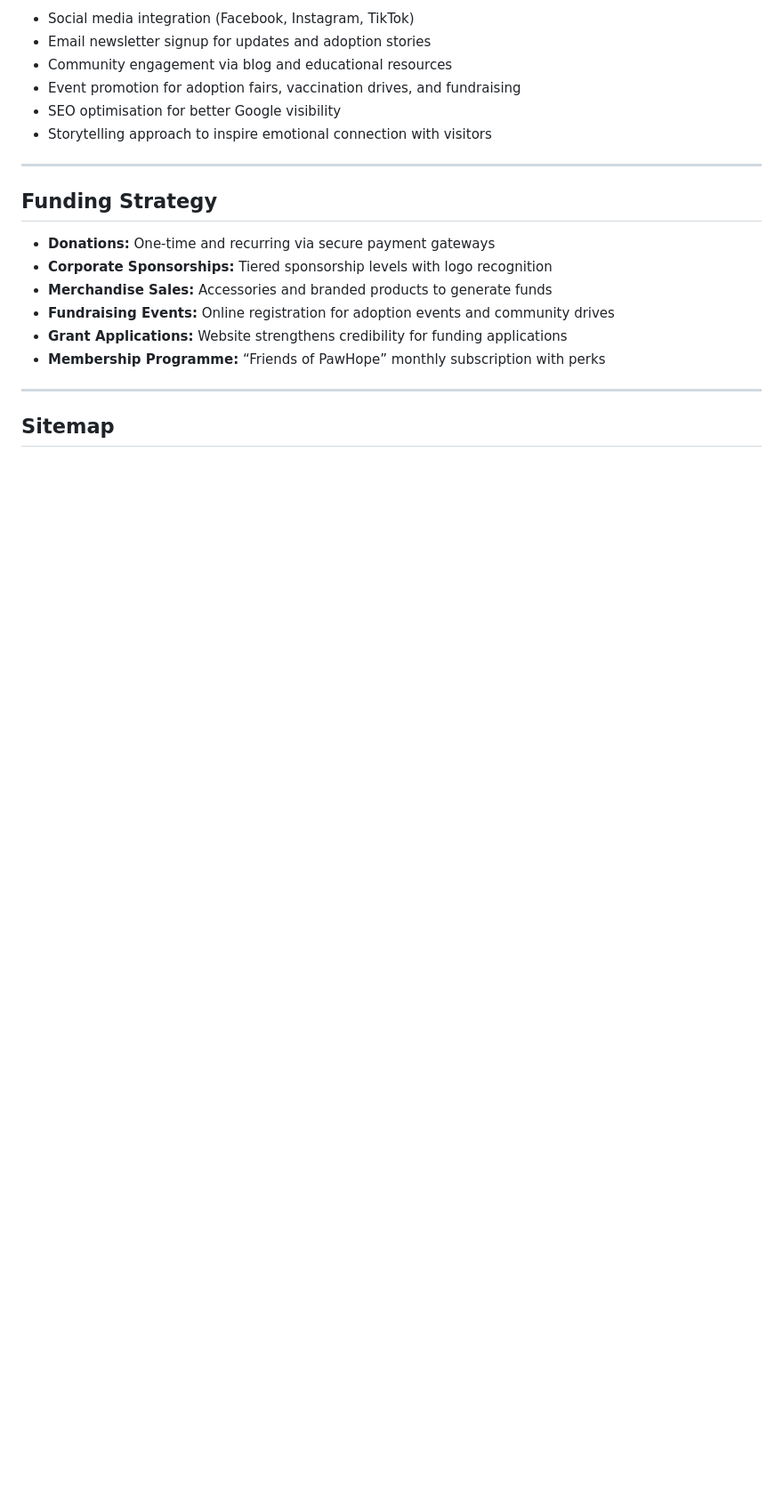
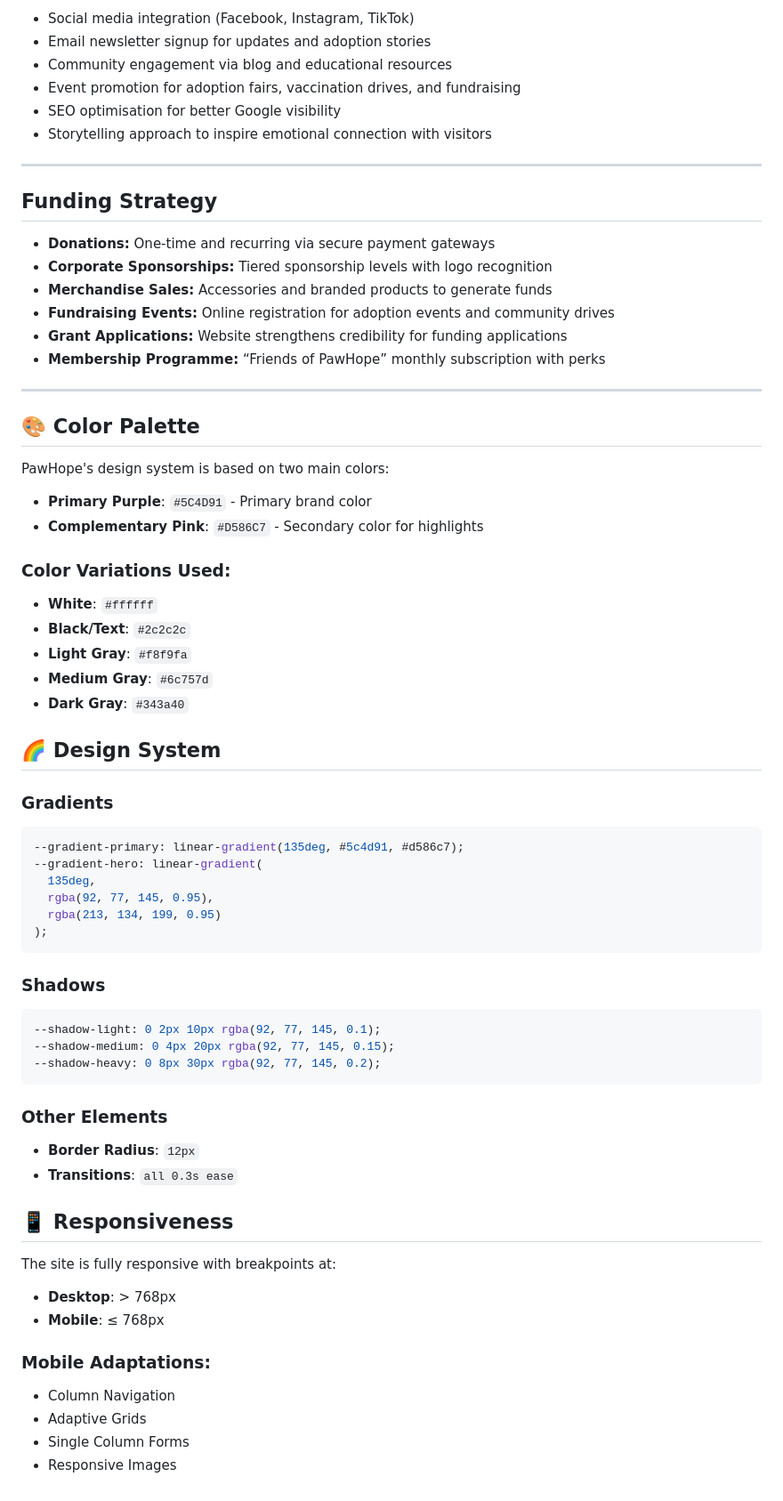
Before and after one commit to refactorme404/AssessmentPoE-WEDE-PartOne, a Markdown page: README.md, the part around the change. Shown: that part at 89% size. GitHub-like rendering; blank space fills up the shorter version.

````diff
--- a/README.md
+++ b/README.md
@@ -110,4 +110,57 @@ The website will be the central hub for PawHope’s operations, integrating mult
 
 ---
 
-## Sitemap
+## 🎨 Color Palette
+
+PawHope's design system is based on two main colors:
+
+- **Primary Purple**: `#5C4D91` - Primary brand color
+- **Complementary Pink**: `#D586C7` - Secondary color for highlights
+
+### Color Variations Used:
+
+- **White**: `#ffffff`
+- **Black/Text**: `#2c2c2c`
+- **Light Gray**: `#f8f9fa`
+- **Medium Gray**: `#6c757d`
+- **Dark Gray**: `#343a40`
+
+## 🌈 Design System
+
+### Gradients
+
+```css
+--gradient-primary: linear-gradient(135deg, #5c4d91, #d586c7);
+--gradient-hero: linear-gradient(
+  135deg,
+  rgba(92, 77, 145, 0.95),
+  rgba(213, 134, 199, 0.95)
+);
+```
+
+### Shadows
+
+```css
+--shadow-light: 0 2px 10px rgba(92, 77, 145, 0.1);
+--shadow-medium: 0 4px 20px rgba(92, 77, 145, 0.15);
+--shadow-heavy: 0 8px 30px rgba(92, 77, 145, 0.2);
+```
+
+### Other Elements
+
+- **Border Radius**: `12px`
+- **Transitions**: `all 0.3s ease`
+
+## 📱 Responsiveness
+
+The site is fully responsive with breakpoints at:
+
+- **Desktop**: > 768px
+- **Mobile**: ≤ 768px
+
+### Mobile Adaptations:
+
+- Column Navigation
+- Adaptive Grids
+- Single Column Forms
+- Responsive Images
````
